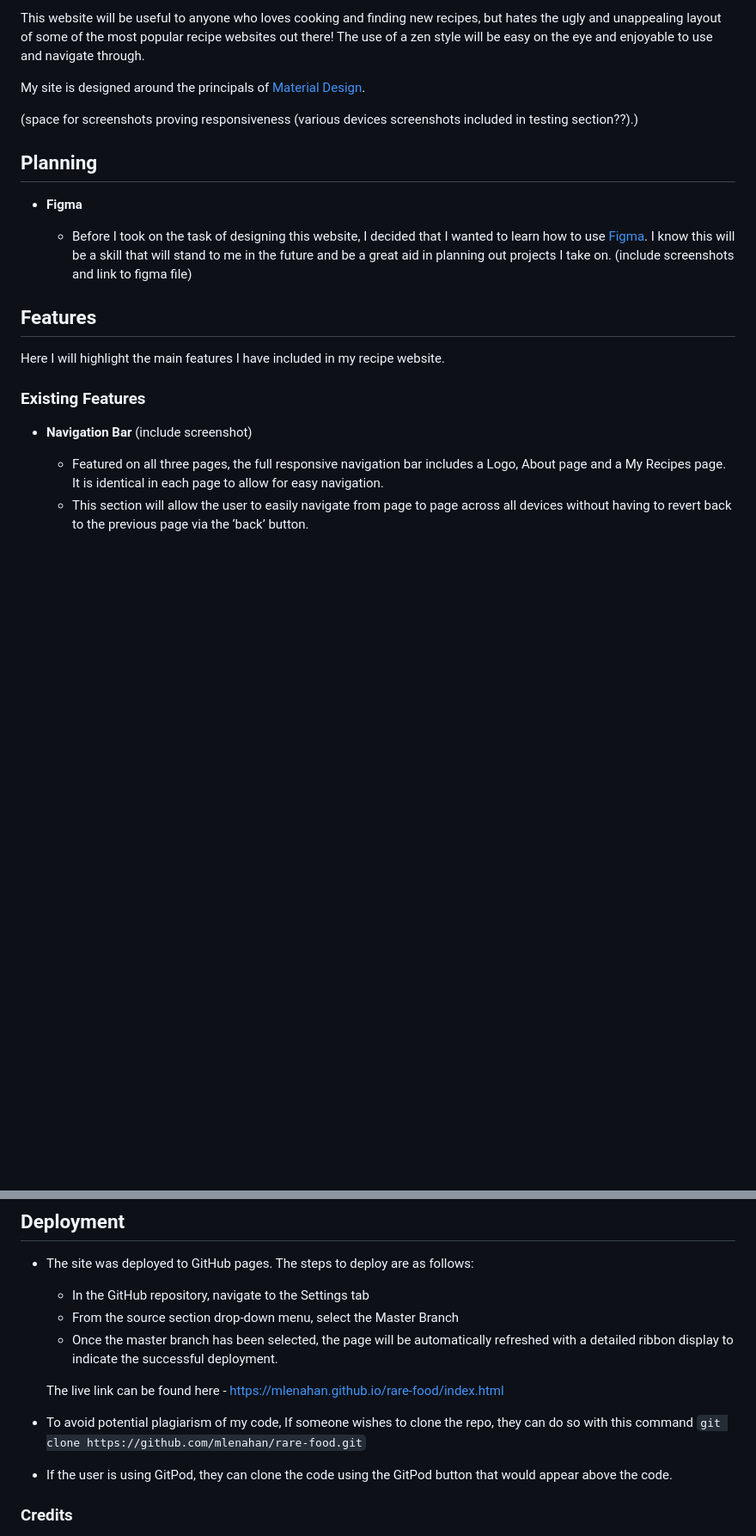
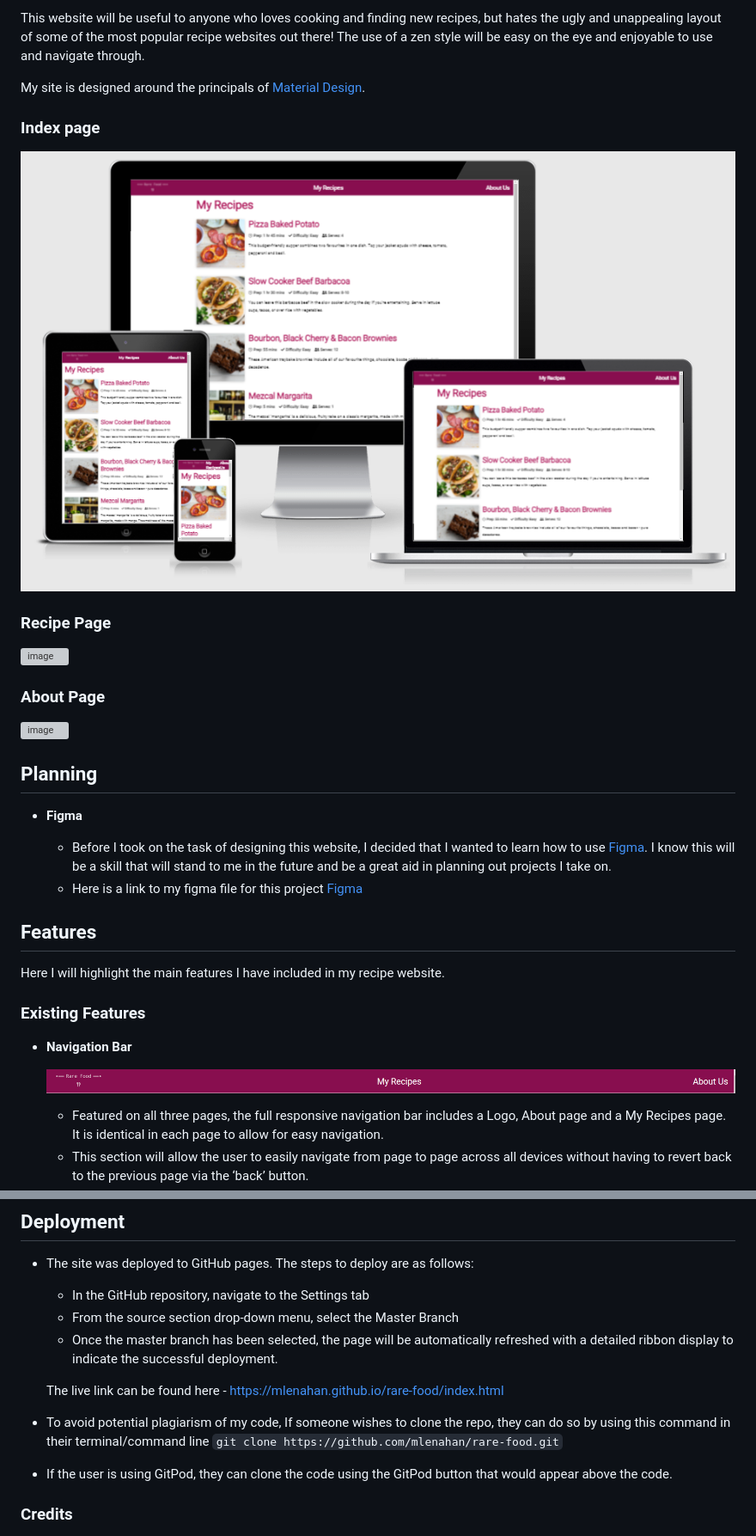
Before and after one commit to mlenahan/html-css-milestone-project, a Markdown page: README.md, 2 parts joined by grey strips. Shown: that part at 86% size. Rendered like a GitHub page; blank space fills up the shorter version; grey boxes are pictures that could not be loaded.

````diff
--- a/README.md
+++ b/README.md
@@ -8,14 +8,21 @@ This website will be useful to anyone who loves cooking and finding new recipes,
 
 My site is designed around the principals of [Material Design](https://material.io/design).
 
-(space for screenshots proving responsiveness  (various devices screenshots included in testing section??).)
+### Index page
+![image](assets/images/readme/index-am-i-responsive.png)
+
+### Recipe Page
+![image](assets/images/readme/recipe-am-i-responsive.png)
+
+### About Page
+![image](assets/images/readme/about-am-i-responsive.png)
 
 ## Planning
 
 - __Figma__
 
     - Before I took on the task of designing this website, I decided that I wanted to learn how to use [Figma](https://www.figma.com/). I know this will be a skill that will stand to me in the future and be a great aid in planning out projects I take on.
-    (include screenshots and link to figma file)
+    - Here is a link to my figma file for this project [Figma](https://www.figma.com/file/EKrdJ3QGnBwFuPnZDfH4LV/rare-food?node-id=0%3A1)
 
 ## Features
 
@@ -24,7 +31,9 @@ Here I will highlight the main features I have included in my recipe website.
 ### Existing Features
 
 - __Navigation Bar__
-    (include screenshot)
+
+    ![image](assets/images/readme/nav-bar.png)
+
     - Featured on all three pages, the full responsive navigation bar includes a Logo, About page and a My Recipes page. It is identical in each page to allow for easy navigation.
     - This section will allow the user to easily navigate from page to page across all devices without having to revert back to the previous page via the ‘back’ button.
 
@@ -108,7 +141,7 @@ Here I will highlight the main features I have included in my recipe website.
 
   The live link can be found here - https://mlenahan.github.io/rare-food/index.html
 
-- To avoid potential plagiarism of my code, If someone wishes to clone the repo, they can do so with this command ```git clone https://github.com/mlenahan/rare-food.git```
+- To avoid potential plagiarism of my code, If someone wishes to clone the repo, they can do so by using this command in their terminal/command line ```git clone https://github.com/mlenahan/rare-food.git```
 - If the user is using GitPod, they can clone the code using the GitPod button that would appear above the code.
 
 ### Credits
````
Also changed, not shown: other parts of README.md (+34 -10 lines), assets/images/readme/about-page.jpg (added), assets/images/readme/index-validation-html.png (renamed from assets/images/readme/index-validation.png), 7 other files.
